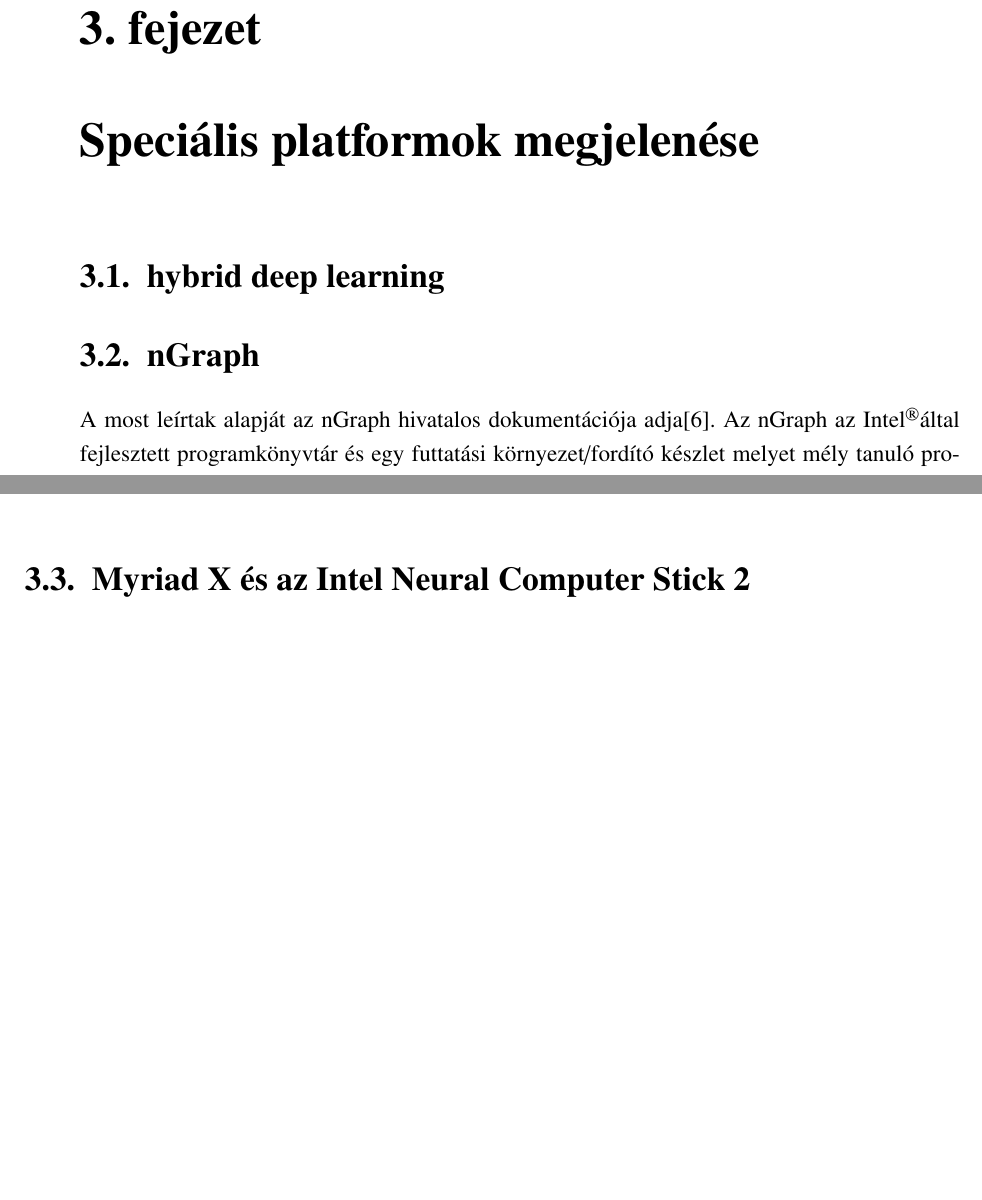
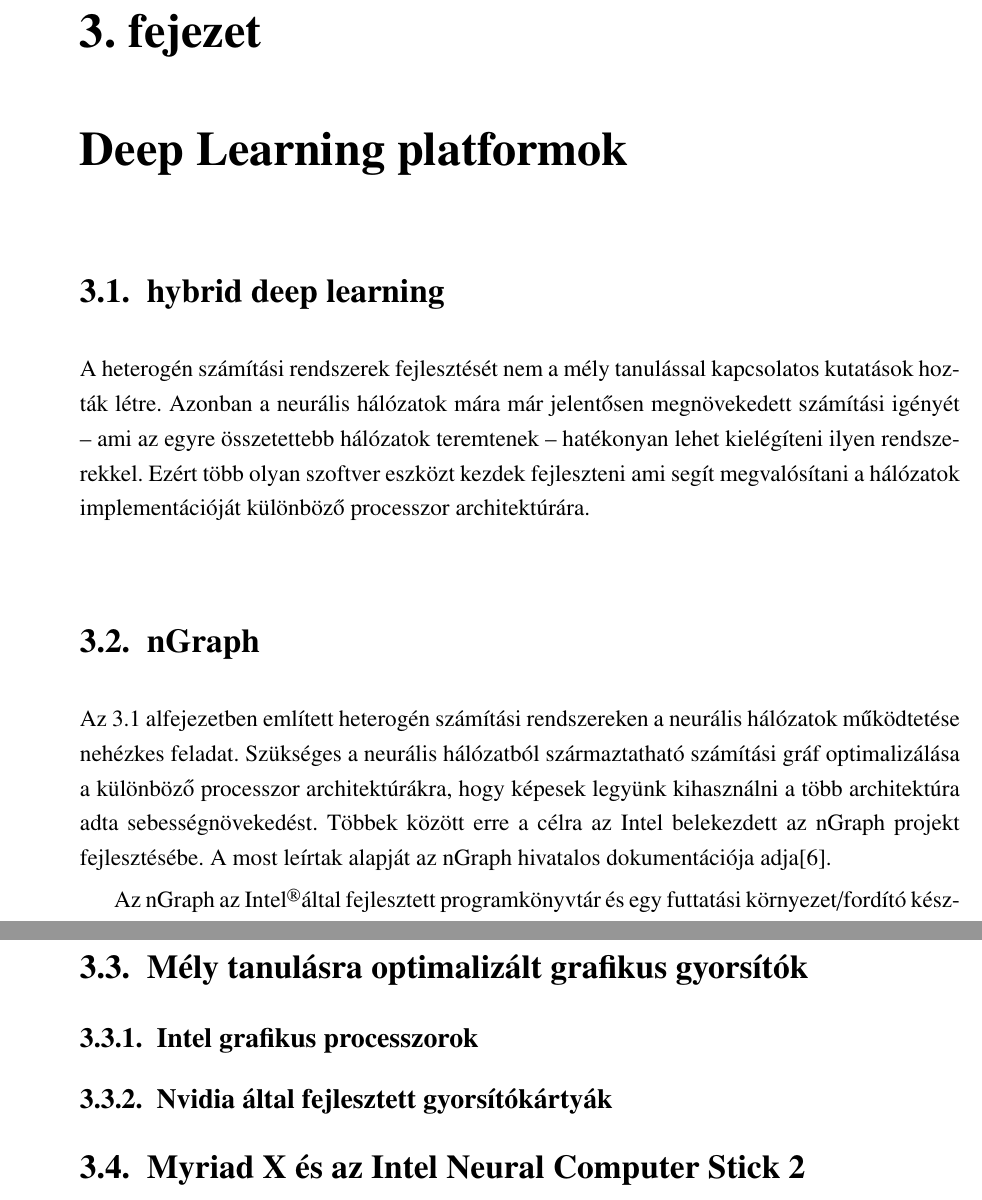
Before and after one commit to pacifastacus/Thesis, a LaTeX thesis (szakdolgozat.tex, which reads tex/3fejezet.tex): two parts of pages 21 and 24 of 38 before the commit and two parts of pages 21 and 25 of 39 after it, joined at a grey line, cut so that both start at the same text, the shorter picture padded with empty space. Compiled offline with pdfLaTeX.

Commit message:
New sections: -regressziós optimalizálás -Intel grafikus processzorok -Nvidia által fejlesztett gyorsítókártyák The "Kernel trükk" section were removed
	modified:   szakdolgozat.pdf
	modified:   tex/1fejezet.tex
	modified:   tex/3fejezet.tex

```diff
--- a/tex/3fejezet.tex
+++ b/tex/3fejezet.tex
@@ -1,11 +1,14 @@
 %-------------------------------------------------------------------------------
-\chapter{Speciális platformok megjelenése}
+\chapter{Deep Learning platformok}
 %-------------------------------------------------------------------------------
-\section{hybrid deep learning}
+\section{hybrid deep learning} \label{sect:hybridDL}
+%hybrid computing
+A heterogén számítási rendszerek fejlesztését nem a mély tanulással kapcsolatos kutatások hozták létre. Azonban a neurális hálózatok mára már jelentősen megnövekedett számítási igényét --~ami az egyre összetettebb hálózatok teremtenek~-- hatékonyan lehet kielégíteni ilyen rendszerekkel. Ezért több olyan szoftver eszközt kezdek fejleszteni ami segít megvalósítani a hálózatok implementációját különböző processzor architektúrára.
 %TODO Nincs befejezve
 
 \section{nGraph}
-A most leírtak alapját az nGraph hivatalos dokumentációja adja\cite{web:ngraph_intro}.
+Az \ref{sect:hybridDL}~alfejezetben említett heterogén számítási rendszereken a neurális hálózatok működtetése nehézkes feladat. Szükséges a neurális hálózatból származtatható számítási gráf optimalizálása a különböző processzor architektúrákra, hogy képesek legyünk kihasználni a több architektúra adta sebességnövekedést. Többek között erre a célra az Intel belekezdett az nGraph projekt fejlesztésébe. A most leírtak alapját az nGraph hivatalos dokumentációja adja\cite{web:ngraph_intro}.
+
 Az nGraph az Intel\registeredlogo által fejlesztett programkönyvtár és egy futtatási környezet/fordító készlet melyet mély tanuló projektekhez.
 Legszembetűnőbb tulajdonsága, hogy képes többféle hardver architektúrán futtatni és beépíthető számos keretrendszerbe.
 Ezek azok a jellemzők, amiket kerestünk témavezetőmmel, hogy mély tanulást tudjunk végeztetni hatékonyan a \emph{HuSSar-on}.
@@ -75,7 +78,14 @@
 
 Összegzésül tehát az nGraph feldarabolja a neurális hálózathoz tartozó számítási gráfot processzor architektúrának megfelelően, majd ezen gráfokat a PlaidML lefordítja a megfelelő kódokra, melyeket aztán a célprocesszorokra lefordítunk és futtatunk.
 
-%TODO ide még jöhetne egy nGraph használatát bemutató alfejezet
+\section{Mély tanulásra optimalizált grafikus gyorsítók}
+%nVidia gyorsítókártyák
+\subsection{Intel grafikus processzorok}
+%TODO Nincs befejezve
+
+\subsection{Nvidia által fejlesztett gyorsítókártyák }
+%TODO Nincs befejezve
+
 \section{Myriad X és az Intel Neural Computer Stick 2}
 %Motiváció: Valós idejű alkalmazások esetén szükséges az offline számítás -> GPU - lehetséges, de erőforrás igényes(áram és hűtés) és nagy méretű
 Ma az iparban mély tanulással működő modern alkalmazások nagy méretű és teljesítményű számítógépeket igényelnek. Erre az igényre válaszul felhő szolgáltatást nyújtó vállalatok külön platformot építettek ki. Az ilyen kliens-szerver architektúrájú gépi tanulás hatékony lehet, azonban a valós-idejű alkalmazásoknál és hordozható eszközökben történő felhasználásnál komoly hátrányt jelenthet a hálózati késleltetés. Hogy ilyen területeken is alkalmazható legyen a mély tanulás, hardvergyártók olyan kis energiafogyasztású \emph{alkalmazás-specifikus integrált áramkörök} fejlesztésére törekedtek, melyek képesek neurális hálózatokat hatékonyan futtatni. Ilyen az Intel által kifejlesztett Myriad X lapka is, melyet főleg \emph{gépi látáshoz} terveztek.
```
Also changed, not shown: tex/1fejezet.tex (+2 -2 lines), szakdolgozat.pdf, tex/3fejezet.tex (2 more changed lines).
